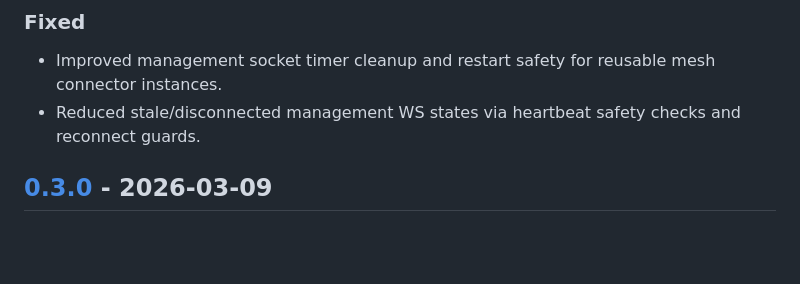
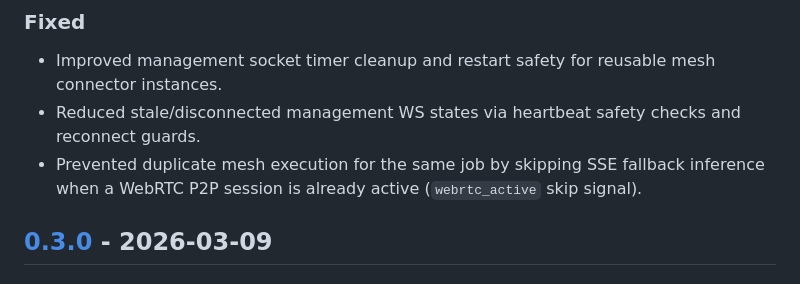
Before and after one commit to IngressTechnology/jimbomesh-holler-server, a Markdown page: CHANGELOG.md, the part around the change. Drawn GitHub-style; blank space fills up the shorter version.

```diff
--- a/CHANGELOG.md
+++ b/CHANGELOG.md
@@ -31,6 +31,7 @@ and this project adheres to [Semantic Versioning](https://semver.org/spec/v2.0.0
 
 - Improved management socket timer cleanup and restart safety for reusable mesh connector instances.
 - Reduced stale/disconnected management WS states via heartbeat safety checks and reconnect guards.
+- Prevented duplicate mesh execution for the same job by skipping SSE fallback inference when a WebRTC P2P session is already active (`webrtc_active` skip signal).
 
 ## [0.3.0] - 2026-03-09
 
```
Also changed, not shown: README.md (+1 -1 lines), docs/ARCHITECTURE.md (+3 -0 lines).
